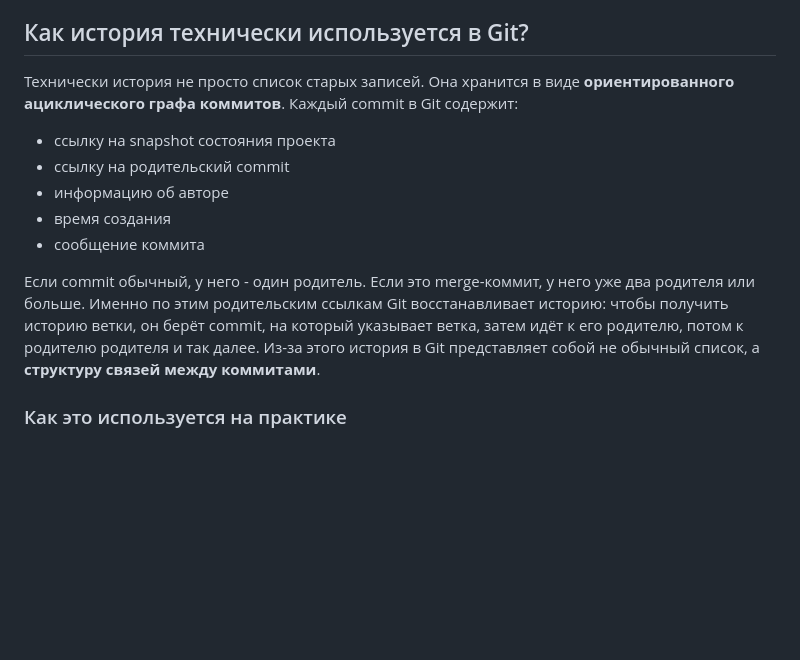
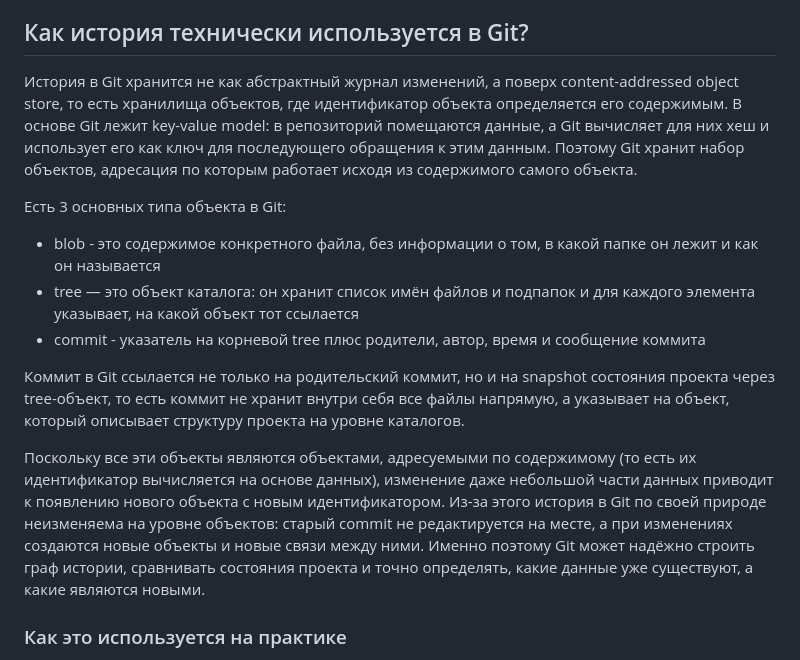
Before and after one commit to decentralized-hse/practice, a Markdown page: 01-git/Chumakov_Grigorobskiy_Usachev/solution.md, the part around the change. Rendered like a GitHub page; blank space fills up the shorter version.

Commit message:
HW1 more technics updates

```diff
--- a/01-git/Chumakov_Grigorobskiy_Usachev/solution.md
+++ b/01-git/Chumakov_Grigorobskiy_Usachev/solution.md
@@ -12,14 +12,17 @@
 Таким образом, гиту нужна история  не просто для того, чтобы помнить прошлое проекта. В Git история является частью самого механизма работы его как распределенной системы. Она делает каждый клон автономным, обеспечивает отказоустойчивость и восстановление, позволяет синхронизировать и согласовывать независимо развивавшиеся копии, поддерживает параллельную разработку и создаёт прозрачность происхождения изменений. Поэтому история в Git - это не просто журнал старых версий, а фундамент, на котором вообще строится вся система.
 
 ## Как история технически используется в Git?
- Технически история не просто список старых записей. Она хранится в виде **ориентированного ациклического графа коммитов**. Каждый commit в Git содержит:
-- ссылку на snapshot состояния проекта
-- ссылку на родительский commit
-- информацию об авторе
-- время создания
-- сообщение коммита
 
-Если commit обычный, у него - один родитель. Если это merge-коммит, у него уже два родителя или больше. Именно по этим родительским ссылкам Git восстанавливает историю: чтобы получить историю ветки, он берёт commit, на который указывает ветка, затем идёт к его родителю, потом к родителю родителя и так далее. Из-за этого история в Git представляет собой не обычный список, а **структуру связей между коммитами**.
+История в Git хранится не как абстрактный журнал изменений, а поверх content-addressed object store, то есть хранилища объектов, где идентификатор объекта определяется его содержимым. В основе Git лежит key-value model: в репозиторий помещаются данные, а Git вычисляет для них хеш и использует его как ключ для последующего обращения к этим данным. Поэтому Git хранит набор объектов, адресация по которым работает исходя из содержимого самого объекта.
+
+Есть 3 основных типа объекта в Git:
+* blob - это содержимое конкретного файла, без информации о том, в какой папке он лежит и как он называется
+* tree — это объект каталога: он хранит список имён файлов и подпапок и для каждого элемента указывает, на какой объект тот ссылается
+* commit - указатель на корневой tree плюс родители, автор, время и сообщение коммита
+
+Коммит в Git ссылается не только на родительский коммит, но и на snapshot состояния проекта через tree-объект, то есть коммит не хранит внутри себя все файлы напрямую, а указывает на объект, который описывает структуру проекта на уровне каталогов.
+
+Поскольку все эти объекты являются объектами, адресуемыми по содержимому (то есть их идентификатор вычисляется на основе данных), изменение даже небольшой части данных приводит к появлению нового объекта с новым идентификатором. Из-за этого история в Git по своей природе неизменяема на уровне объектов: старый commit не редактируется на месте, а при изменениях создаются новые объекты и новые связи между ними. Именно поэтому Git может надёжно строить граф истории, сравнивать состояния проекта и точно определять, какие данные уже существуют, а какие являются новыми.
 
 ### Как это используется на практике
 
```
